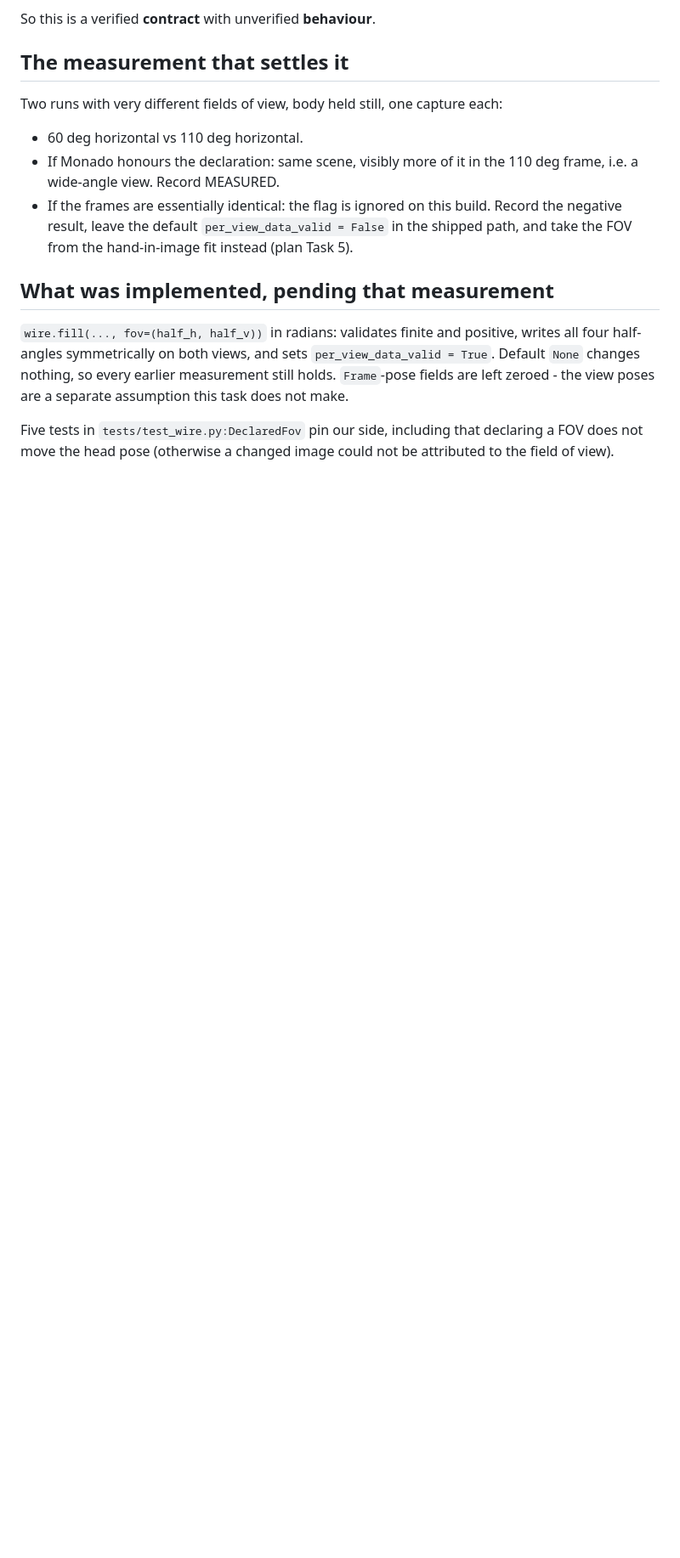
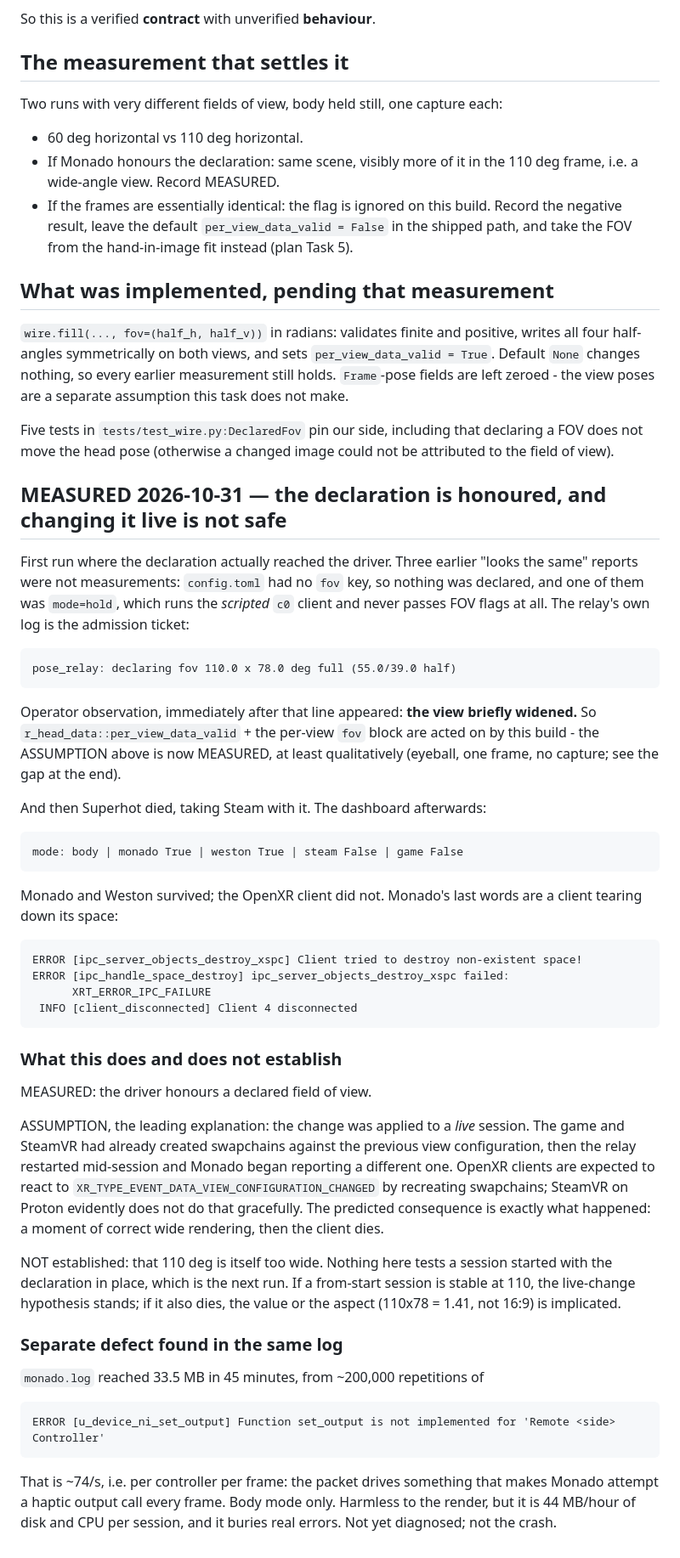
Before and after one commit to HasNate618/SuperBot, a Markdown page: research/fov-declaration.md, the part around the change. Shown at 85% size. GitHub-like rendering; blank space fills up the shorter version.

Commit message:
measure: the declared FOV is honoured; changing it live kills the client
First run where the declaration reached the driver, after three 'looks the same'
reports that were not measurements: config.toml had no fov key (so nothing was
declared), and one was mode=hold, which runs the scripted c0 client and never passes
FOV flags. The relay's log line is the admission ticket.

Result: per_view_data_valid + the per-view fov block ARE acted on by this build - the
view briefly widened. The ASSUMPTION in this file is now MEASURED, qualitatively.

Then Superhot died and took Steam with it. Monado and Weston survived; Monado logged a
client destroying a non-existent space. Leading explanation recorded as ASSUMPTION: the
declaration was applied to a live session whose swapchains were created against the
previous view configuration, and SteamVR on Proton does not recreate them on
VIEW_CONFIGURATION_CHANGED. Predicted next run: from-start at 110 is stable.

Also recorded: monado.log hit 33.5 MB in 45 min from ~200k per-frame 'set_output is not
implemented' errors - a separate defect, body mode only, not the crash.

````diff
--- a/research/fov-declaration.md
+++ b/research/fov-declaration.md
@@ -67,3 +67,65 @@ separate assumption this task does not make.
 Five tests in `tests/test_wire.py:DeclaredFov` pin our side, including that declaring
 a FOV does not move the head pose (otherwise a changed image could not be attributed
 to the field of view).
+
+## MEASURED 2026-10-31 — the declaration is honoured, and changing it live is not safe
+
+First run where the declaration actually reached the driver. Three earlier "looks the
+same" reports were not measurements: `config.toml` had no `fov` key, so nothing was
+declared, and one of them was `mode=hold`, which runs the *scripted* `c0` client and
+never passes FOV flags at all. The relay's own log is the admission ticket:
+
+```
+pose_relay: declaring fov 110.0 x 78.0 deg full (55.0/39.0 half)
+```
+
+Operator observation, immediately after that line appeared: **the view briefly
+widened.** So `r_head_data::per_view_data_valid` + the per-view `fov` block are acted
+on by this build - the ASSUMPTION above is now MEASURED, at least qualitatively
+(eyeball, one frame, no capture; see the gap at the end).
+
+And then Superhot died, taking Steam with it. The dashboard afterwards:
+
+```
+mode: body | monado True | weston True | steam False | game False
+```
+
+Monado and Weston survived; the OpenXR client did not. Monado's last words are a
+client tearing down its space:
+
+```
+ERROR [ipc_server_objects_destroy_xspc] Client tried to destroy non-existent space!
+ERROR [ipc_handle_space_destroy] ipc_server_objects_destroy_xspc failed:
+      XRT_ERROR_IPC_FAILURE
+ INFO [client_disconnected] Client 4 disconnected
+```
+
+### What this does and does not establish
+
+MEASURED: the driver honours a declared field of view.
+
+ASSUMPTION, the leading explanation: the change was applied to a *live* session. The
+game and SteamVR had already created swapchains against the previous view
+configuration, then the relay restarted mid-session and Monado began reporting a
+different one. OpenXR clients are expected to react to
+`XR_TYPE_EVENT_DATA_VIEW_CONFIGURATION_CHANGED` by recreating swapchains; SteamVR on
+Proton evidently does not do that gracefully. The predicted consequence is exactly
+what happened: a moment of correct wide rendering, then the client dies.
+
+NOT established: that 110 deg is itself too wide. Nothing here tests a session
+started with the declaration in place, which is the next run. If a from-start session
+is stable at 110, the live-change hypothesis stands; if it also dies, the value or the
+aspect (110x78 = 1.41, not 16:9) is implicated.
+
+### Separate defect found in the same log
+
+`monado.log` reached 33.5 MB in 45 minutes, from ~200,000 repetitions of
+
+```
+ERROR [u_device_ni_set_output] Function set_output is not implemented for 'Remote <side> Controller'
+```
+
+That is ~74/s, i.e. per controller per frame: the packet drives something that makes
+Monado attempt a haptic output call every frame. Body mode only. Harmless to the
+render, but it is 44 MB/hour of disk and CPU per session, and it buries real errors.
+Not yet diagnosed; not the crash.
````
